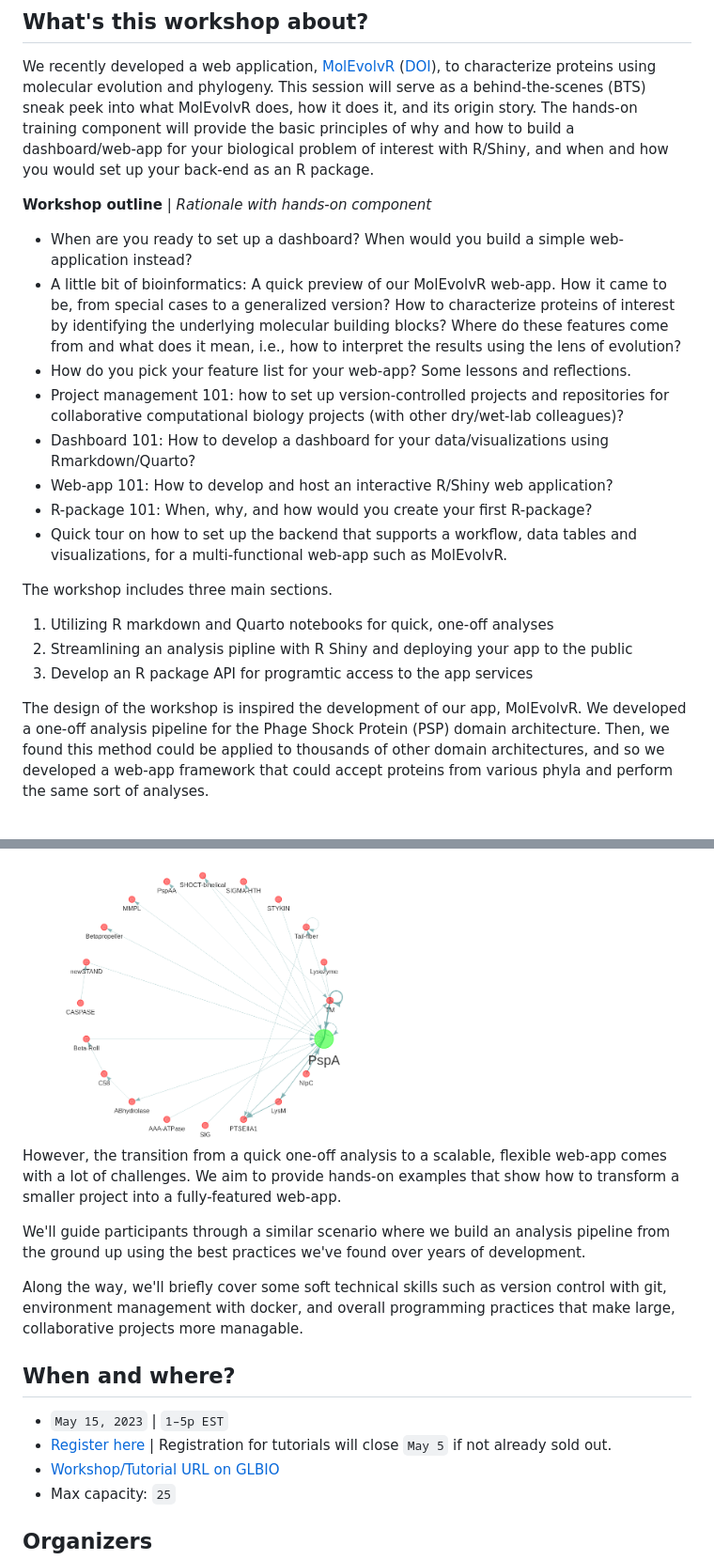
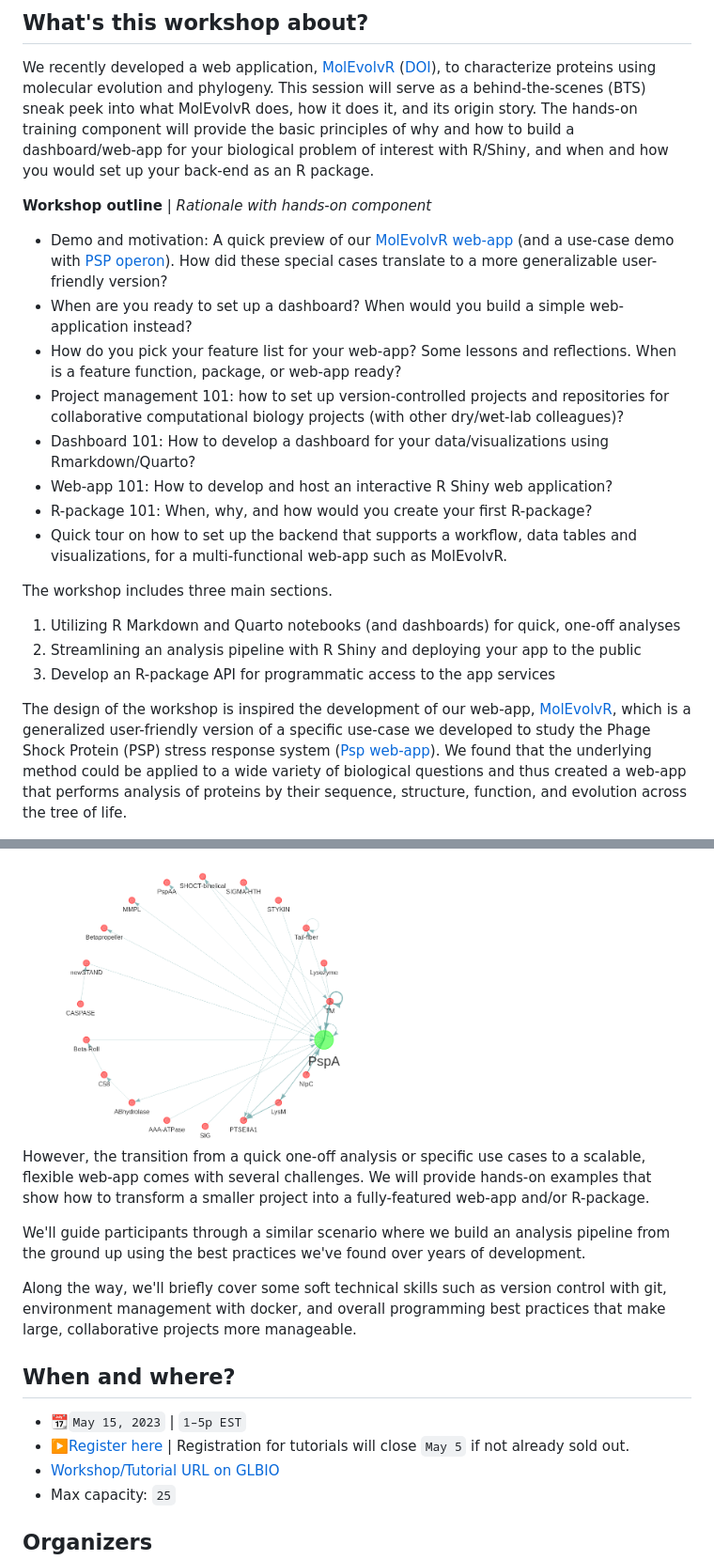
Before and after one commit to JRaviLab/2023-glbio, a Markdown page: README.md, 2 parts joined by grey strips. Shown: that part at 94% size. Rendered like a GitHub page.

Commit message:
Update README.md
@jakekrol @falquaddoomi reordered and revised a bit.

```diff
--- a/README.md
+++ b/README.md
@@ -6,33 +6,37 @@ We recently developed a web application, [MolEvolvR](http://jravilab.org/molevol
 
 **Workshop outline** | _Rationale with hands-on component_
 
+- Demo and motivation: A quick preview of our [MolEvolvR web-app](http://jravilab.org/molevolvr) (and a use-case demo with [PSP operon](https://jravilab.shinyapps.io/psp-evolution)). How did these special cases translate to a more generalizable user-friendly version?
 - When are you ready to set up a dashboard? When would you build a simple web-application instead?
-- A little bit of bioinformatics: A quick preview of our MolEvolvR web-app. How it came to be, from special cases to a generalized version? How to characterize proteins of interest by identifying the underlying molecular building blocks? Where do these features come from and what does it mean, i.e., how to interpret the results using the lens of evolution?
-- How do you pick your feature list for your web-app? Some lessons and reflections.
+- How do you pick your feature list for your web-app? Some lessons and reflections. When is a feature function, package, or web-app ready?
 - Project management 101: how to set up version-controlled projects and repositories for collaborative computational biology projects (with other dry/wet-lab colleagues)?
 - Dashboard 101: How to develop a dashboard for your data/visualizations using Rmarkdown/Quarto?
-- Web-app 101: How to develop and host an interactive R/Shiny web application?
+- Web-app 101: How to develop and host an interactive R Shiny web application?
 - R-package 101: When, why, and how would you create your first R-package?
 - Quick tour on how to set up the backend that supports a workflow, data tables and visualizations, for a multi-functional web-app such as MolEvolvR.
 
 The workshop includes three main sections.
 
-1. Utilizing R markdown and Quarto notebooks for quick, one-off analyses
-2. Streamlining an analysis pipline with R Shiny and deploying your app to the
-public
-3. Develop an R package API for programtic access to the app services
+1. Utilizing R Markdown and Quarto notebooks (and dashboards) for quick, one-off analyses
+2. Streamlining an analysis pipeline with R Shiny and deploying your app to the public
+3. Develop an R-package API for programmatic access to the app services
 
-The design of the workshop is inspired the development of our app, MolEvolvR. We
-developed a one-off analysis pipeline for the Phage Shock Protein (PSP)
-domain architecture. Then, we found this method could be applied to thousands of
-other domain architectures, and so we developed a web-app framework that could
-accept proteins from various phyla and perform the same sort of analyses.
+The design of the workshop is inspired the development of our web-app,
+[MolEvolvR](http://jravilab.org/molevolvr), which is a generalized
+user-friendly version of a specific use-case we developed to study
+the Phage Shock Protein (PSP) stress response system
+([Psp web-app](https://jravilab.shinyapps.io/psp-evolution)).
+We found that the underlying method could be applied to a wide variety
+of biological questions and thus created a web-app that performs analysis of
+proteins by their sequence, structure, function, and evolution across the tree of life.
+
 
 <img src="./images/psp-network.png" alt="psp-network" width="400"/>
 
-However, the transition from a quick one-off analysis to a scalable, flexible
-web-app comes with a lot of challenges. We aim to provide hands-on examples
-that show how to transform a smaller project into a fully-featured web-app.
+However, the transition from a quick one-off analysis or specific use cases to
+a scalable, flexible web-app comes with several challenges.
+We will provide hands-on examples that show how to transform a smaller project
+into a fully-featured web-app and/or R-package.
 
 We'll guide participants through a similar scenario where we build an
 analysis pipeline from the ground up using the best practices we've found over
@@ -40,12 +44,12 @@ years of development.
 
 Along the way, we'll briefly cover some soft technical skills such as version
 control with git, environment management with docker, and overall programming
-practices that make large, collaborative projects more managable.
+best practices that make large, collaborative projects more manageable.
 
 
 ## When and where?
-- `May 15, 2023` | `1–5p EST`
-- [Register here](https://www.iscb.org/glbio2023-register) | Registration for tutorials will close `May 5` if not already sold out.
+- 📆`May 15, 2023` | `1–5p EST`
+- ▶️[Register here](https://www.iscb.org/glbio2023-register) | Registration for tutorials will close `May 5` if not already sold out.
 - [Workshop/Tutorial URL on GLBIO](https://www.iscb.org/glbio2023-programme/workshops-tutorials)
 - Max capacity: `25`
 
```
